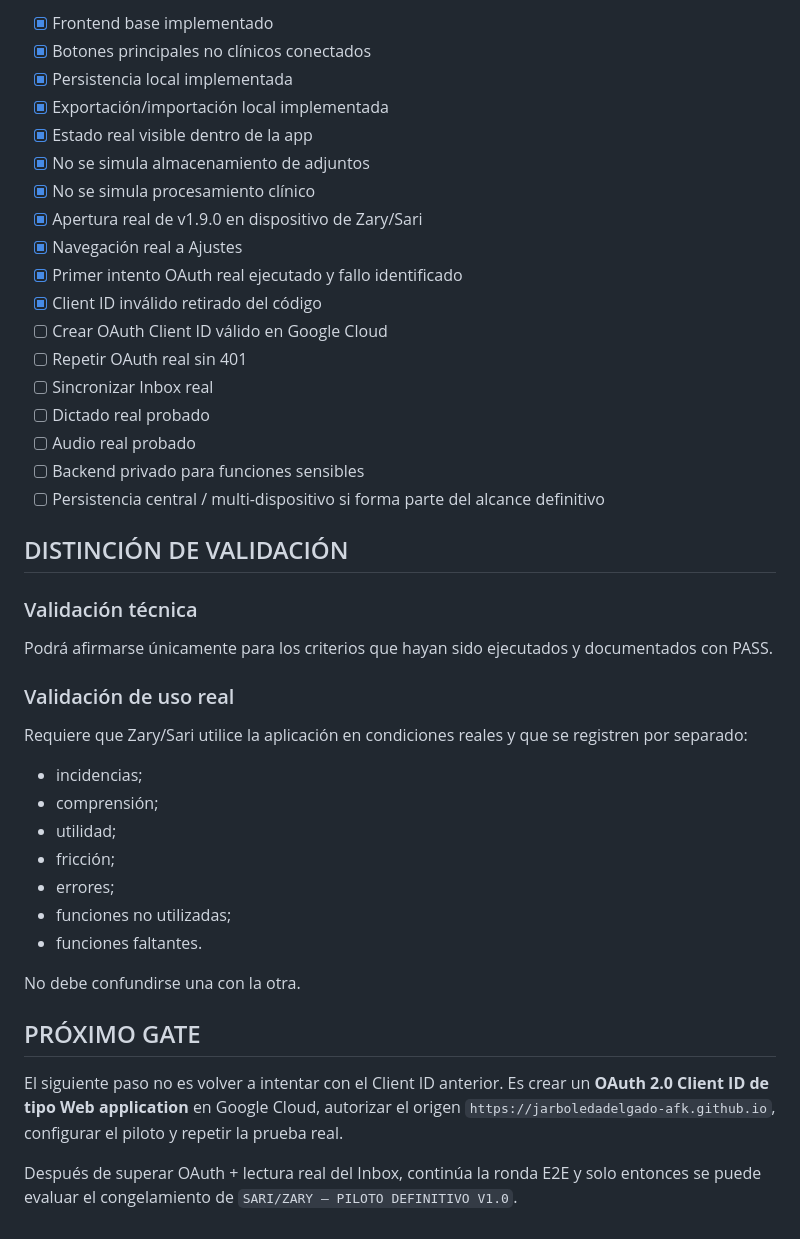
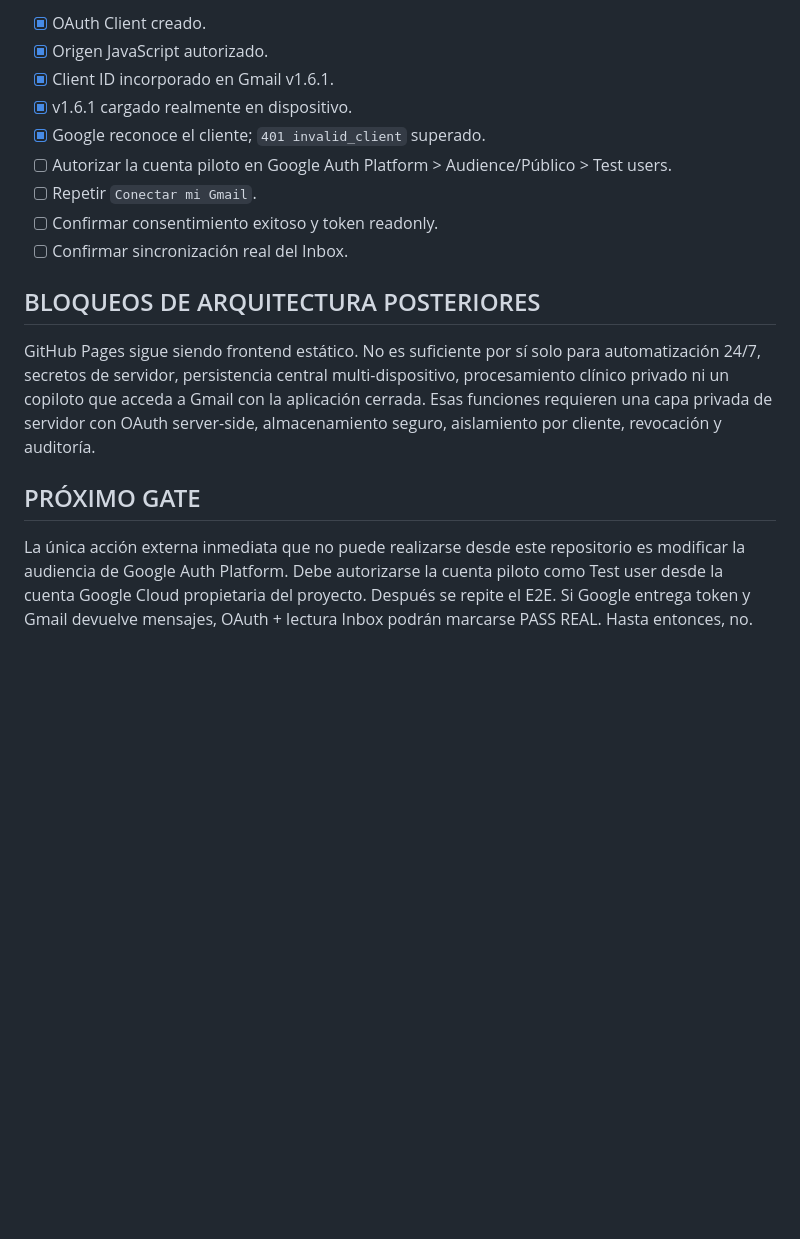
Before and after one commit to jarboledadelgado-afk/Jorge-, a Markdown page: AUDITORIA-PILOTO-ZARY-v1.9.0.md, the part around one of its changes. Drawn GitHub-style; blank space fills up the shorter version.

```diff
--- a/AUDITORIA-PILOTO-ZARY-v1.9.0.md
+++ b/AUDITORIA-PILOTO-ZARY-v1.9.0.md
@@ -141,42 +63,18 @@ La versión anterior manejaba una pila interna, pero no reflejaba la ruta en URL
 
-- [x] Frontend base implementado
-- [x] Botones principales no clínicos conectados
-- [x] Persistencia local implementada
-- [x] Exportación/importación local implementada
-- [x] Estado real visible dentro de la app
-- [x] No se simula almacenamiento de adjuntos
-- [x] No se simula procesamiento clínico
-- [x] Apertura real de v1.9.0 en dispositivo de Zary/Sari
-- [x] Navegación real a Ajustes
-- [x] Primer intento OAuth real ejecutado y fallo identificado
-- [x] Client ID inválido retirado del código
-- [ ] Crear OAuth Client ID válido en Google Cloud
-- [ ] Repetir OAuth real sin 401
-- [ ] Sincronizar Inbox real
-- [ ] Dictado real probado
-- [ ] Audio real probado
-- [ ] Backend privado para funciones sensibles
-- [ ] Persistencia central / multi-dispositivo si forma parte del alcance definitivo
+- [x] OAuth Client creado.
+- [x] Origen JavaScript autorizado.
+- [x] Client ID incorporado en Gmail v1.6.1.
+- [x] v1.6.1 cargado realmente en dispositivo.
+- [x] Google reconoce el cliente; `401 invalid_client` superado.
+- [ ] Autorizar la cuenta piloto en Google Auth Platform > Audience/Público > Test users.
+- [ ] Repetir `Conectar mi Gmail`.
+- [ ] Confirmar consentimiento exitoso y token readonly.
+- [ ] Confirmar sincronización real del Inbox.
 
-## DISTINCIÓN DE VALIDACIÓN
+## BLOQUEOS DE ARQUITECTURA POSTERIORES
 
-### Validación técnica
-Podrá afirmarse únicamente para los criterios que hayan sido ejecutados y documentados con PASS.
-
-### Validación de uso real
-Requiere que Zary/Sari utilice la aplicación en condiciones reales y que se registren por separado:
-- incidencias;
-- comprensión;
-- utilidad;
-- fricción;
-- errores;
-- funciones no utilizadas;
-- funciones faltantes.
-
-No debe confundirse una con la otra.
+GitHub Pages sigue siendo frontend estático. No es suficiente por sí solo para automatización 24/7, secretos de servidor, persistencia central multi-dispositivo, procesamiento clínico privado ni un copiloto que acceda a Gmail con la aplicación cerrada. Esas funciones requieren una capa privada de servidor con OAuth server-side, almacenamiento seguro, aislamiento por cliente, revocación y auditoría.
 
 ## PRÓXIMO GATE
 
-El siguiente paso no es volver a intentar con el Client ID anterior. Es crear un **OAuth 2.0 Client ID de tipo Web application** en Google Cloud, autorizar el origen `https://jarboledadelgado-afk.github.io`, configurar el piloto y repetir la prueba real.
-
-Después de superar OAuth + lectura real del Inbox, continúa la ronda E2E y solo entonces se puede evaluar el congelamiento de `SARI/ZARY — PILOTO DEFINITIVO V1.0`.
+La única acción externa inmediata que no puede realizarse desde este repositorio es modificar la audiencia de Google Auth Platform. Debe autorizarse la cuenta piloto como Test user desde la cuenta Google Cloud propietaria del proyecto. Después se repite el E2E. Si Google entrega token y Gmail devuelve mensajes, OAuth + lectura Inbox podrán marcarse PASS REAL. Hasta entonces, no.
```
Also changed, not shown: other parts of AUDITORIA-PILOTO-ZARY-v1.9.0.md (+38 -116 lines).
